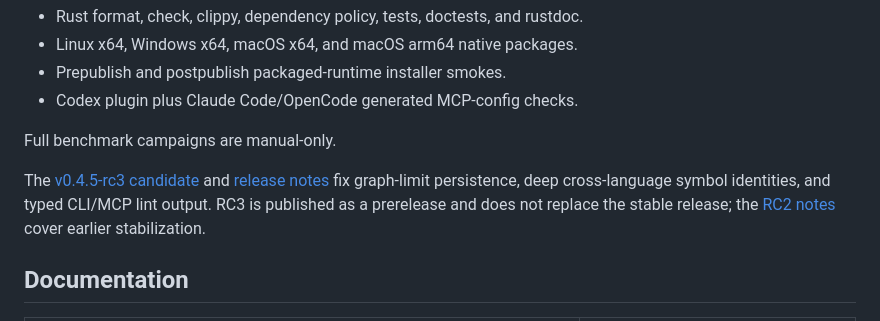
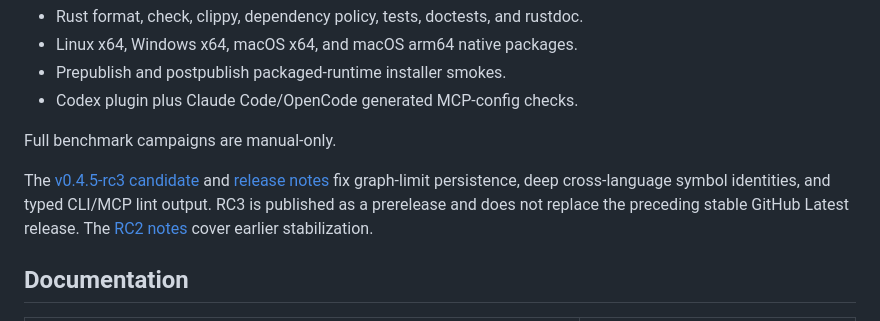
Before and after one commit to einzigTimo/projectatlas-desktop, a Markdown page: README.md, the part around the change. Rendered like a GitHub page.

Commit message:
README: Wortlaut zur Vorabversion exakt wiederherstellen

```diff
--- a/README.md
+++ b/README.md
@@ -154,7 +154,7 @@ Warm indexed CLI reads in the same audit stayed around 160–166 ms. Repository
 
 Full benchmark campaigns are manual-only.
 
-The [v0.4.5-rc3 candidate](https://github.com/styler-ai/ProjectAtlas/releases/tag/v0.4.5-rc3) and [release notes](docs/v0.4.5-rc3-release-notes.md) fix graph-limit persistence, deep cross-language symbol identities, and typed CLI/MCP lint output. RC3 is published as a prerelease and does not replace the stable release; the [RC2 notes](docs/v0.4.5-rc2-release-notes.md) cover earlier stabilization.
+The [v0.4.5-rc3 candidate](https://github.com/styler-ai/ProjectAtlas/releases/tag/v0.4.5-rc3) and [release notes](docs/v0.4.5-rc3-release-notes.md) fix graph-limit persistence, deep cross-language symbol identities, and typed CLI/MCP lint output. RC3 is published as a prerelease and does not replace the preceding stable GitHub Latest release. The [RC2 notes](docs/v0.4.5-rc2-release-notes.md) cover earlier stabilization.
 
 ## Documentation
 
```
